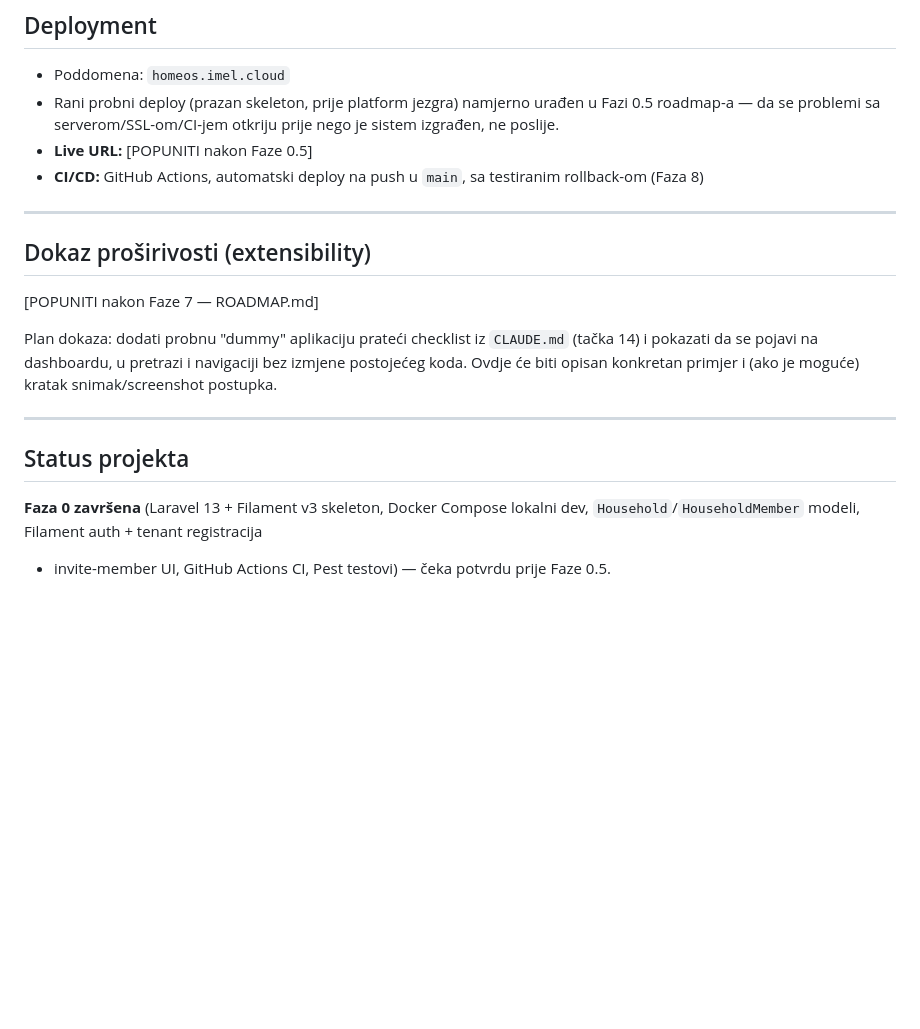
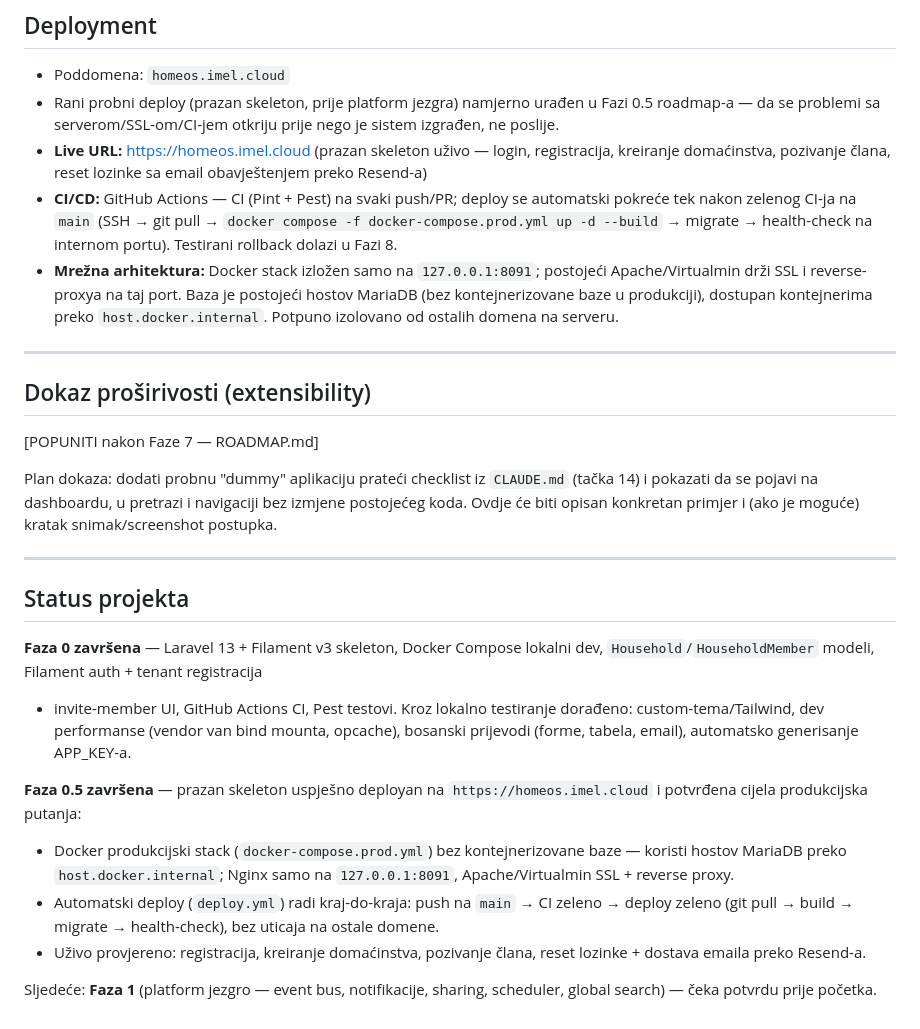
Before and after one commit to imelelvismemic/homeos, a Markdown page: SUBMISSION.md, the part around the change. GitHub-like rendering; blank space fills up the shorter version.

Commit message:
Update SUBMISSION.md: Faza 0 and Faza 0.5 complete
Record the live deployment (https://homeos.imel.cloud), the verified end-to-end
automated deploy pipeline, the production network architecture, and the
Faza 0 refinements found during local testing. Next: Faza 1.

Co-Authored-By: Claude Opus 4.8 (1M context) <noreply@anthropic.com>

```diff
--- a/SUBMISSION.md
+++ b/SUBMISSION.md
@@ -115,9 +115,18 @@ modul-po-modul usput, što bi vodilo nekonzistentnom sistemu.
 - Rani probni deploy (prazan skeleton, prije platform jezgra) namjerno
   urađen u Fazi 0.5 roadmap-a — da se problemi sa serverom/SSL-om/CI-jem
   otkriju prije nego je sistem izgrađen, ne poslije.
-- **Live URL:** [POPUNITI nakon Faze 0.5]
-- **CI/CD:** GitHub Actions, automatski deploy na push u `main`, sa
-  testiranim rollback-om (Faza 8)
+- **Live URL:** https://homeos.imel.cloud (prazan skeleton uživo — login,
+  registracija, kreiranje domaćinstva, pozivanje člana, reset lozinke sa
+  email obavještenjem preko Resend-a)
+- **CI/CD:** GitHub Actions — CI (Pint + Pest) na svaki push/PR; deploy se
+  automatski pokreće tek nakon zelenog CI-ja na `main` (SSH → git pull →
+  `docker compose -f docker-compose.prod.yml up -d --build` → migrate →
+  health-check na internom portu). Testirani rollback dolazi u Fazi 8.
+- **Mrežna arhitektura:** Docker stack izložen samo na `127.0.0.1:8091`;
+  postojeći Apache/Virtualmin drži SSL i reverse-proxya na taj port. Baza je
+  postojeći hostov MariaDB (bez kontejnerizovane baze u produkciji), dostupan
+  kontejnerima preko `host.docker.internal`. Potpuno izolovano od ostalih
+  domena na serveru.
 
 ---
 
@@ -134,7 +143,23 @@ primjer i (ako je moguće) kratak snimak/screenshot postupka.
 
 ## Status projekta
 
-**Faza 0 završena** (Laravel 13 + Filament v3 skeleton, Docker Compose lokalni
+**Faza 0 završena** — Laravel 13 + Filament v3 skeleton, Docker Compose lokalni
 dev, `Household`/`HouseholdMember` modeli, Filament auth + tenant registracija
-+ invite-member UI, GitHub Actions CI, Pest testovi) — čeka potvrdu prije
-Faze 0.5.
++ invite-member UI, GitHub Actions CI, Pest testovi. Kroz lokalno testiranje
+dorađeno: custom-tema/Tailwind, dev performanse (vendor van bind mounta,
+opcache), bosanski prijevodi (forme, tabela, email), automatsko generisanje
+APP_KEY-a.
+
+**Faza 0.5 završena** — prazan skeleton uspješno deployan na
+`https://homeos.imel.cloud` i potvrđena cijela produkcijska putanja:
+- Docker produkcijski stack (`docker-compose.prod.yml`) bez kontejnerizovane
+  baze — koristi hostov MariaDB preko `host.docker.internal`; Nginx samo na
+  `127.0.0.1:8091`, Apache/Virtualmin SSL + reverse proxy.
+- Automatski deploy (`deploy.yml`) radi kraj-do-kraja: push na `main` → CI
+  zeleno → deploy zeleno (git pull → build → migrate → health-check), bez
+  uticaja na ostale domene.
+- Uživo provjereno: registracija, kreiranje domaćinstva, pozivanje člana,
+  reset lozinke + dostava emaila preko Resend-a.
+
+Sljedeće: **Faza 1** (platform jezgro — event bus, notifikacije, sharing,
+scheduler, global search) — čeka potvrdu prije početka.
```
